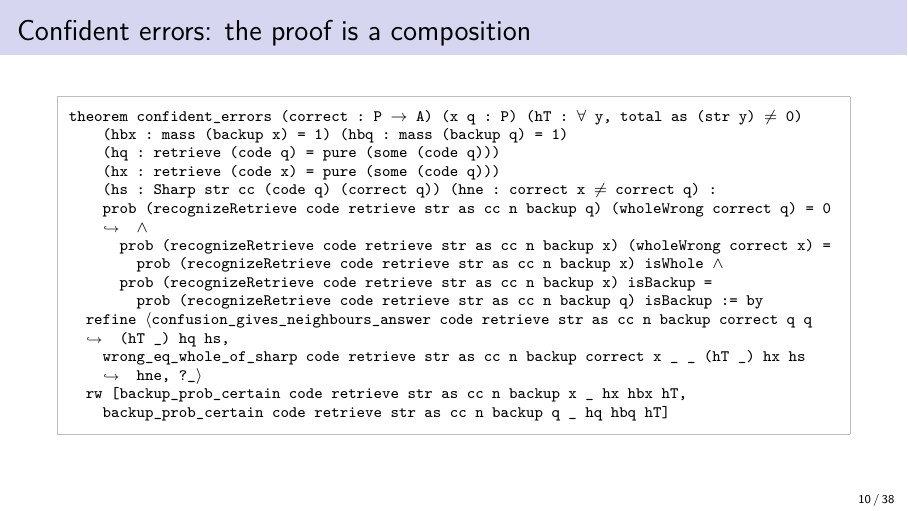
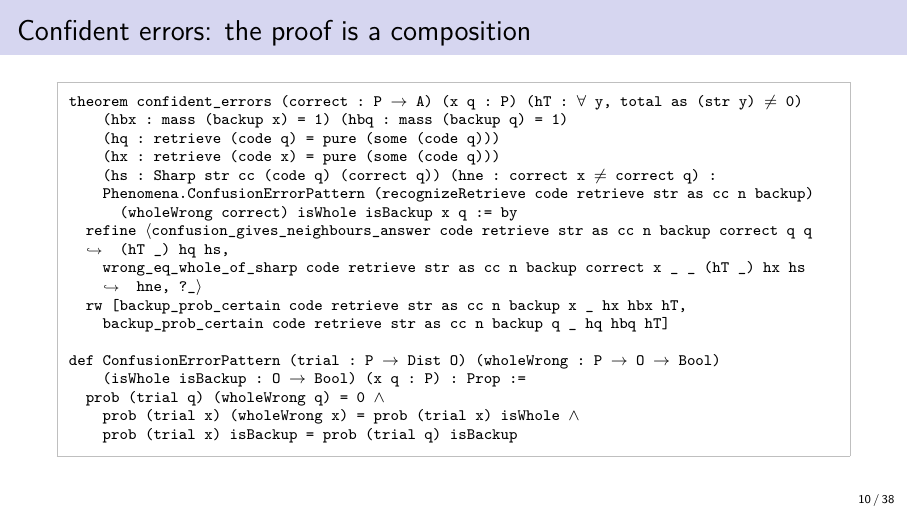
Before and after one commit to jeffshrager/CogLean, LaTeX slides (presentations/coglean-story.tex, which reads presentations/preamble.tex): page 10 of 38. Compiled offline with pdfLaTeX.

```diff
--- a/presentations/coglean-story.tex
+++ b/presentations/coglean-story.tex
@@ -180,15 +180,18 @@
     (hq : retrieve (code q) = pure (some (code q)))
     (hx : retrieve (code x) = pure (some (code q)))
     (hs : Sharp str cc (code q) (correct q)) (hne : correct x ≠ correct q) :
-    prob (recognizeRetrieve code retrieve str as cc n backup q) (wholeWrong correct q) = 0 ∧
-      prob (recognizeRetrieve code retrieve str as cc n backup x) (wholeWrong correct x) =
-        prob (recognizeRetrieve code retrieve str as cc n backup x) isWhole ∧
-      prob (recognizeRetrieve code retrieve str as cc n backup x) isBackup =
-        prob (recognizeRetrieve code retrieve str as cc n backup q) isBackup := by
+    Phenomena.ConfusionErrorPattern (recognizeRetrieve code retrieve str as cc n backup)
+      (wholeWrong correct) isWhole isBackup x q := by
   refine ⟨confusion_gives_neighbours_answer code retrieve str as cc n backup correct q q (hT _) hq hs,
     wrong_eq_whole_of_sharp code retrieve str as cc n backup correct x _ _ (hT _) hx hs hne, ?_⟩
   rw [backup_prob_certain code retrieve str as cc n backup x _ hx hbx hT,
     backup_prob_certain code retrieve str as cc n backup q _ hq hbq hT]
+
+def ConfusionErrorPattern (trial : P → Dist O) (wholeWrong : P → O → Bool)
+    (isWhole isBackup : O → Bool) (x q : P) : Prop :=
+  prob (trial q) (wholeWrong q) = 0 ∧
+    prob (trial x) (wholeWrong x) = prob (trial x) isWhole ∧
+    prob (trial x) isBackup = prob (trial q) isBackup
 \end{Verbatim}
 \end{frame}
 \note{
--- a/presentations/preamble.tex
+++ b/presentations/preamble.tex
@@ -7,6 +7,7 @@
 \setbeamertemplate{navigation symbols}{}
 \setbeamertemplate{footline}[frame number]
 \setbeamerfont{note page}{size=\small}
+\setbeamercolor{note page}{bg=white}
 \ifdefined\withnotes
   \setbeameroption{show notes}
 \fi
```
Also changed, not shown: papers/2026-view-application/talk-notes.pdf, papers/2026-view-application/talk.pdf, papers/2026_multidigit/talk-notes.pdf, papers/2026_multidigit/talk.pdf, presentations/blind-simulation-notes.pdf, presentations/blind-simulation.pdf, presentations/catalog-notes.pdf, presentations/catalog.pdf, presentations/coglean-overview-notes.pdf, presentations/coglean-overview.pdf, presentations/coglean-story-notes.pdf, presentations/coglean-story.pdf, presentations/conceptual-combination-notes.pdf, presentations/conceptual-combination.pdf, 1 more files, 19 other files.
